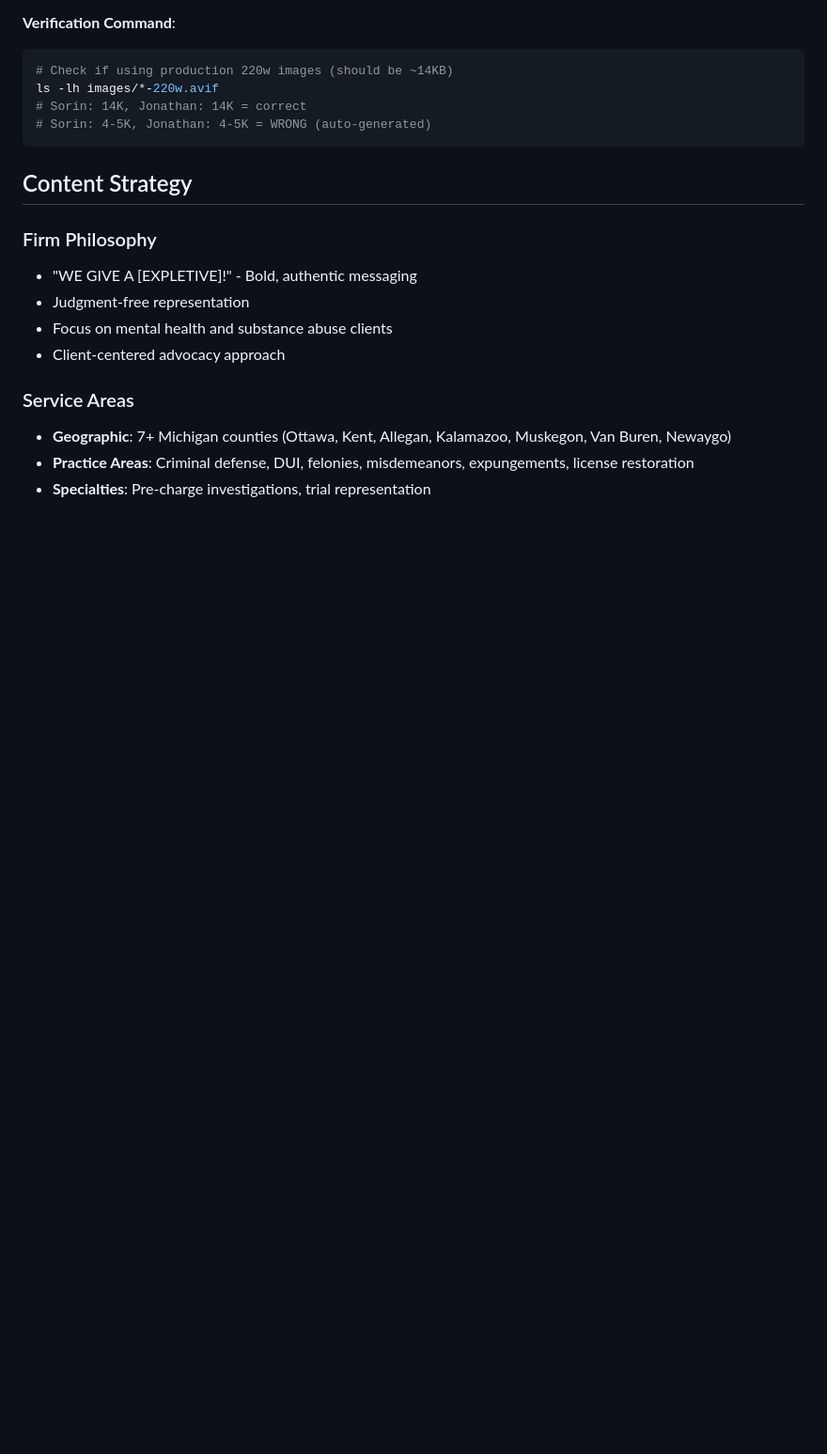
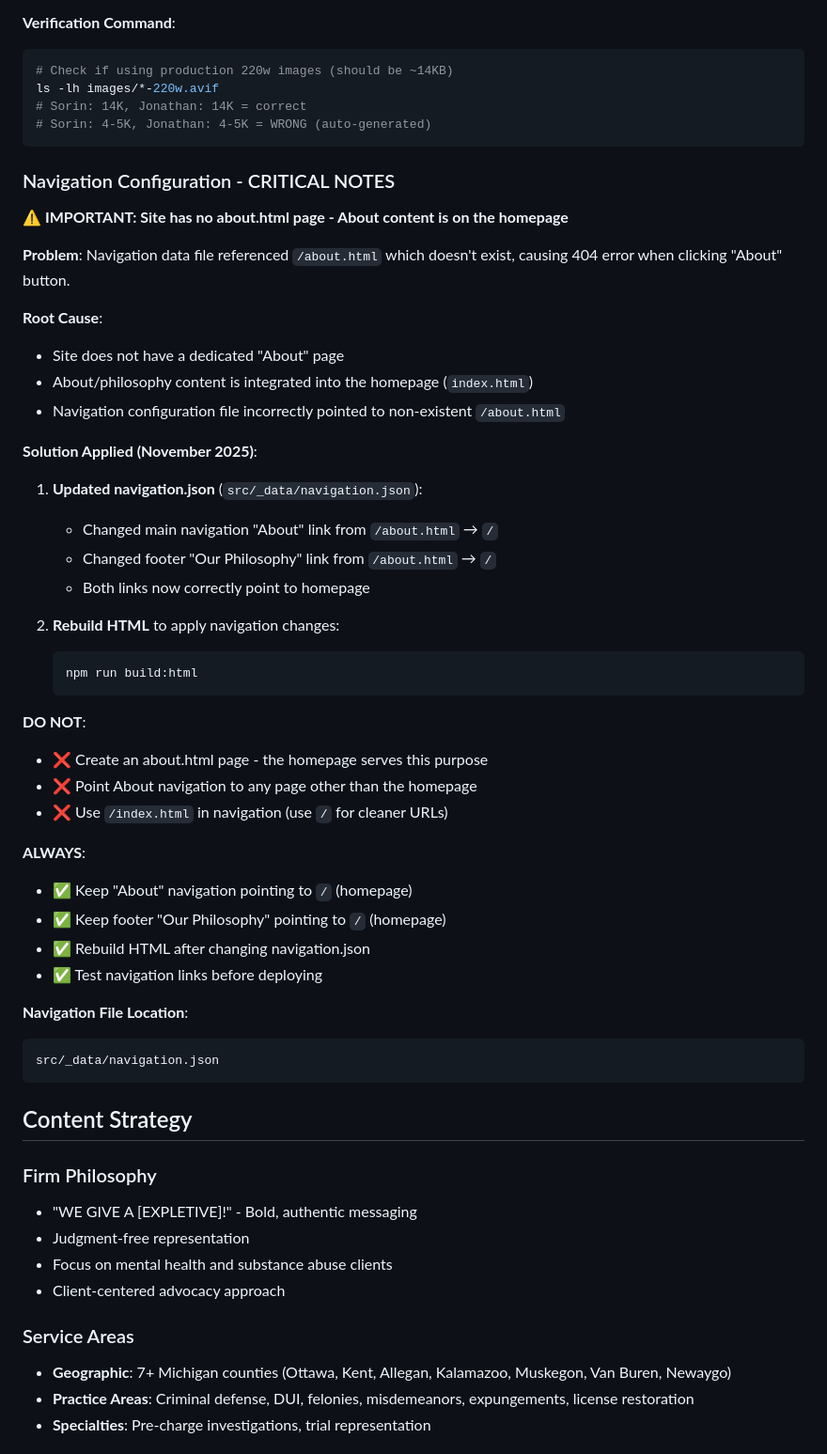
Before and after one commit to SPTrialattorneys/Sorin-Pyle-site, a Markdown page: CLAUDE.md, the part around the change. Shown at 94% size. GitHub-like rendering; blank space fills up the shorter version.

Commit message:
Document About navigation fix in CLAUDE.md
Added Navigation Configuration section with:
- Problem description (404 error on About button)
- Root cause (no about.html page exists)
- Solution (navigation.json points to homepage)
- DO NOT and ALWAYS rules for future reference

````diff
--- a/CLAUDE.md
+++ b/CLAUDE.md
@@ -133,6 +133,44 @@
 ls -lh images/*-220w.avif
 # Sorin: 14K, Jonathan: 14K = correct
 # Sorin: 4-5K, Jonathan: 4-5K = WRONG (auto-generated)
+```
+
+### Navigation Configuration - CRITICAL NOTES
+
+**⚠️ IMPORTANT: Site has no about.html page - About content is on the homepage**
+
+**Problem**: Navigation data file referenced `/about.html` which doesn't exist, causing 404 error when clicking "About" button.
+
+**Root Cause**:
+- Site does not have a dedicated "About" page
+- About/philosophy content is integrated into the homepage (`index.html`)
+- Navigation configuration file incorrectly pointed to non-existent `/about.html`
+
+**Solution Applied (November 2025)**:
+1. **Updated navigation.json** (`src/_data/navigation.json`):
+   - Changed main navigation "About" link from `/about.html` → `/`
+   - Changed footer "Our Philosophy" link from `/about.html` → `/`
+   - Both links now correctly point to homepage
+
+2. **Rebuild HTML** to apply navigation changes:
+   ```bash
+   npm run build:html
+   ```
+
+**DO NOT**:
+- ❌ Create an about.html page - the homepage serves this purpose
+- ❌ Point About navigation to any page other than the homepage
+- ❌ Use `/index.html` in navigation (use `/` for cleaner URLs)
+
+**ALWAYS**:
+- ✅ Keep "About" navigation pointing to `/` (homepage)
+- ✅ Keep footer "Our Philosophy" pointing to `/` (homepage)
+- ✅ Rebuild HTML after changing navigation.json
+- ✅ Test navigation links before deploying
+
+**Navigation File Location**:
+```
+src/_data/navigation.json
 ```
 
 ## Content Strategy
````
